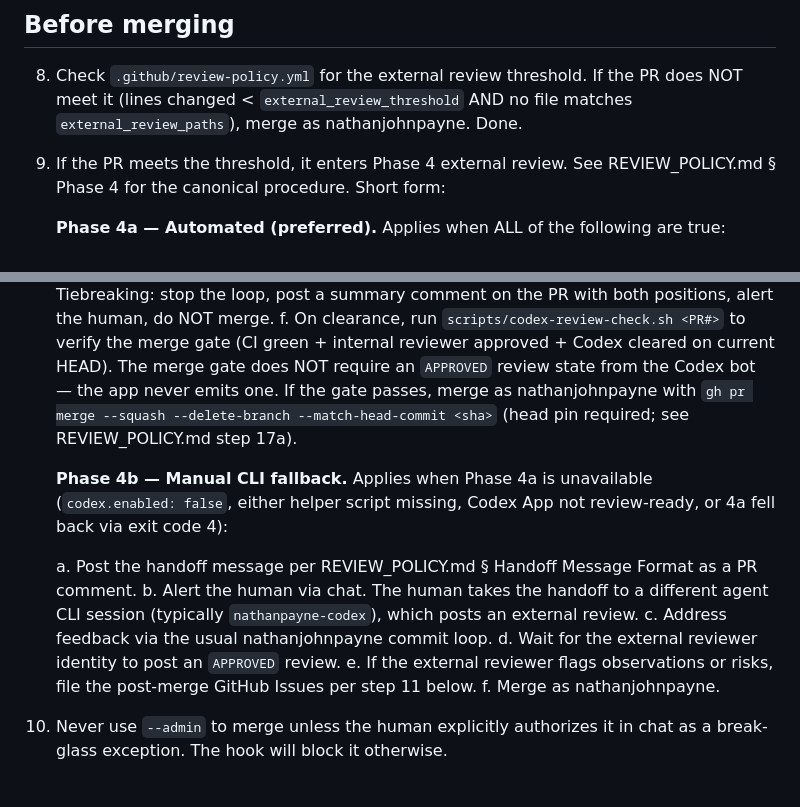
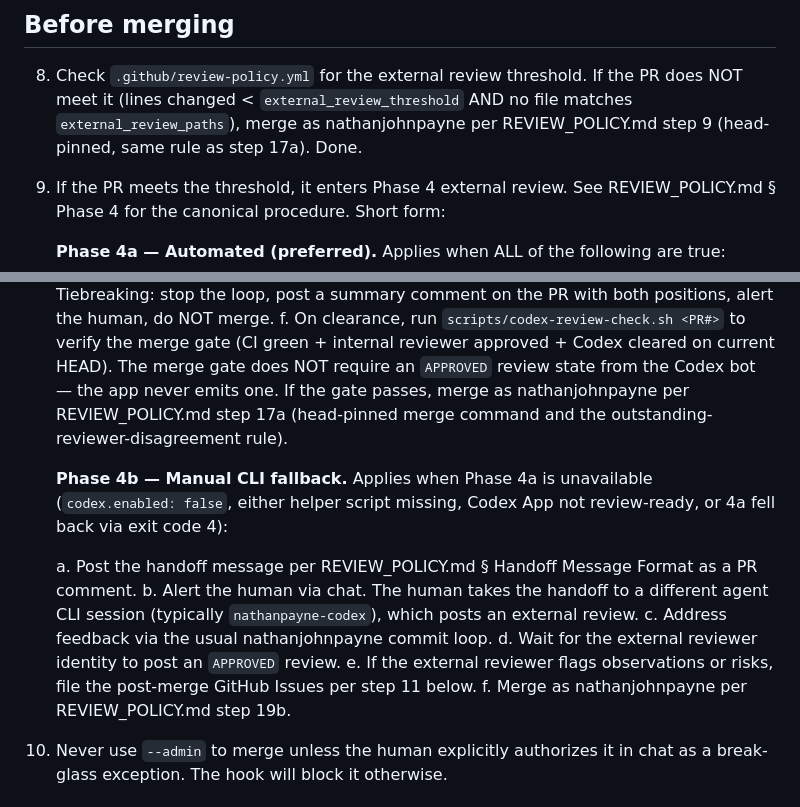
Before and after one commit to nathanjohnpayne/swipewatch, a Markdown page: CLAUDE.md, 2 parts joined by grey strips. Rendered like a GitHub page.

Commit message:
docs(policy): pin every merge path; document the disagreement release paths
Addresses review round 1: Phase 4b step 19b and every CLAUDE.md merge
step now point at the head-pinned command and outstanding-reviewer-
disagreement rule (step 17a) instead of restating a merge command, and
the human-tiebreak options say an owner APPROVED does not release an
outstanding CHANGES_REQUESTED (reviewer approval, dismissal, or the
scoped BREAK_GLASS_REVIEW_DISAGREEMENT owner tiebreak does).

Co-Authored-By: Claude Opus 5.5 <noreply@anthropic.com>

```diff
--- a/CLAUDE.md
+++ b/CLAUDE.md
@@ -53,7 +53,8 @@ explicitly authorizes a break-glass override in chat.
 
 8. Check `.github/review-policy.yml` for the external review threshold.
    If the PR does NOT meet it (lines changed < `external_review_threshold`
-   AND no file matches `external_review_paths`), merge as nathanjohnpayne.
+   AND no file matches `external_review_paths`), merge as nathanjohnpayne
+   per REVIEW_POLICY.md step 9 (head-pinned, same rule as step 17a).
    Done.
 
 9. If the PR meets the threshold, it enters Phase 4 external review.
@@ -112,9 +113,9 @@ explicitly authorizes a break-glass override in chat.
       the merge gate (CI green + internal reviewer approved + Codex
       cleared on current HEAD). The merge gate does NOT require an
       `APPROVED` review state from the Codex bot — the app never emits
-      one. If the gate passes, merge as nathanjohnpayne with
-      `gh pr merge --squash --delete-branch --match-head-commit <sha>`
-      (head pin required; see REVIEW_POLICY.md step 17a).
+      one. If the gate passes, merge as nathanjohnpayne per
+      REVIEW_POLICY.md step 17a (head-pinned merge command and the
+      outstanding-reviewer-disagreement rule).
 
    **Phase 4b — Manual CLI fallback.** Applies when Phase 4a is
    unavailable (`codex.enabled: false`, either helper script missing,
@@ -129,7 +130,7 @@ explicitly authorizes a break-glass override in chat.
    d. Wait for the external reviewer identity to post an `APPROVED` review.
    e. If the external reviewer flags observations or risks, file the
       post-merge GitHub Issues per step 11 below.
-   f. Merge as nathanjohnpayne.
+   f. Merge as nathanjohnpayne per REVIEW_POLICY.md step 19b.
 
 10. Never use `--admin` to merge unless the human explicitly authorizes it
     in chat as a break-glass exception. The hook will block it otherwise.
```
Also changed, not shown: REVIEW_POLICY.md (+2 -2 lines).
